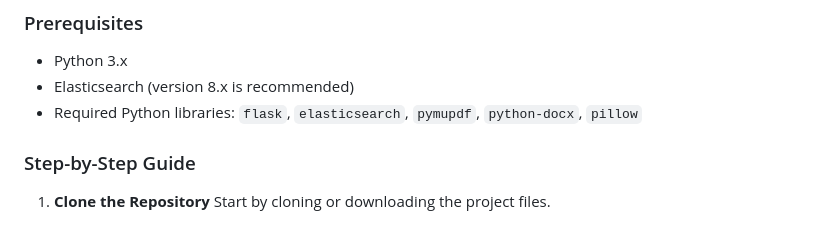
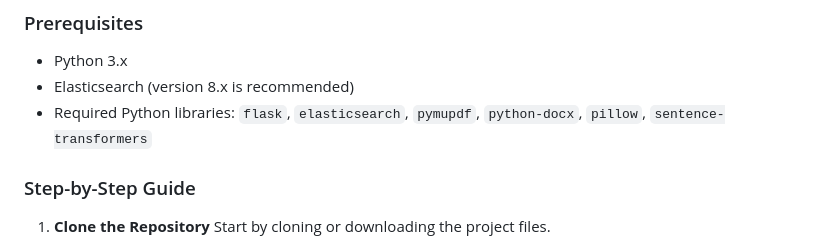
Before and after one commit to danutaparaficz2/holtzbau, a Markdown page: README.md, the part around the change. Rendered like a GitHub page.

Commit message:
Add 'sentence-transformers' to prerequisites

```diff
--- a/README.md
+++ b/README.md
@@ -50,7 +50,7 @@ In a realistic scenario, with a typical mix of simple and complex PDF files, you
 
   * Python 3.x
   * Elasticsearch (version 8.x is recommended)
-  * Required Python libraries: `flask`, `elasticsearch`, `pymupdf`, `python-docx`, `pillow`
+  * Required Python libraries: `flask`, `elasticsearch`, `pymupdf`, `python-docx`, `pillow`, `sentence-transformers`
 
 ### Step-by-Step Guide
 
```
